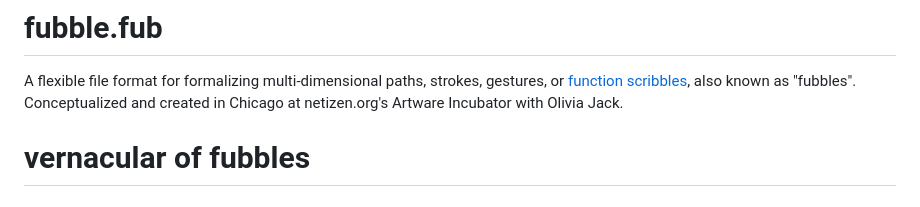
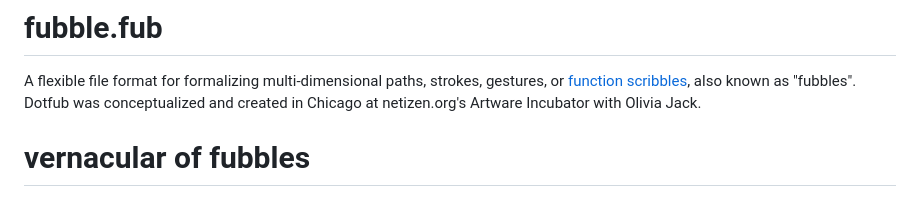
Before and after one commit to ojack/dotfub, a Markdown page: README.md, the part around the change. GitHub-like rendering.

```diff
--- a/README.md
+++ b/README.md
@@ -1,7 +1,7 @@
 ![image](assets/fubbleheader.gif)
 # fubble.fub
 A flexible file format for formalizing multi-dimensional paths, strokes, gestures, or [function scribbles](https://ojack.xyz/posts/fubbles/), also known as "fubbles".
-Conceptualized and created in Chicago at netizen.org's Artware Incubator with Olivia Jack.
+Dotfub was conceptualized and created in Chicago at netizen.org's Artware Incubator with Olivia Jack.
 
 # vernacular of fubbles
 
```
